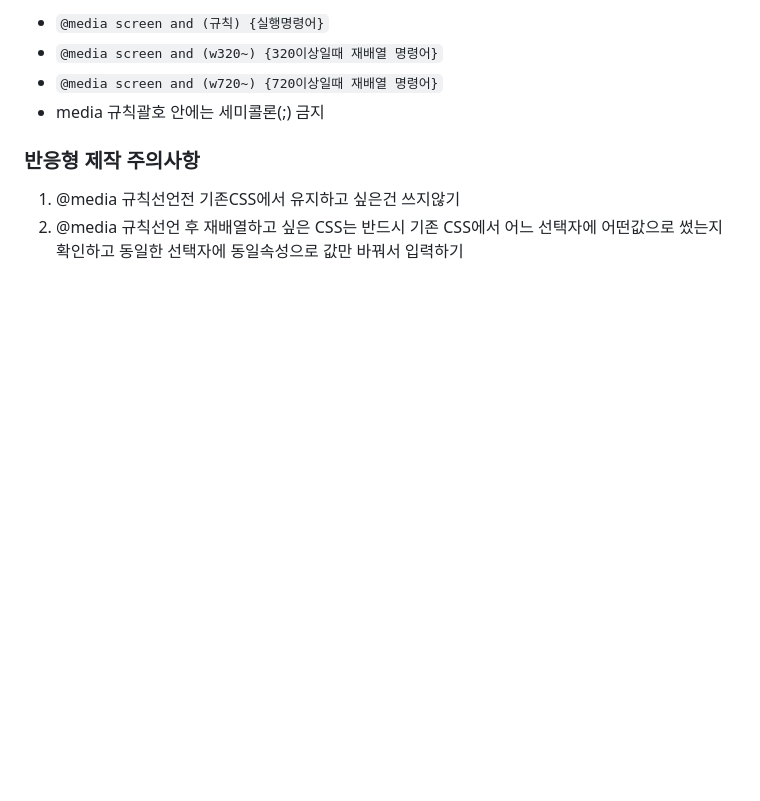
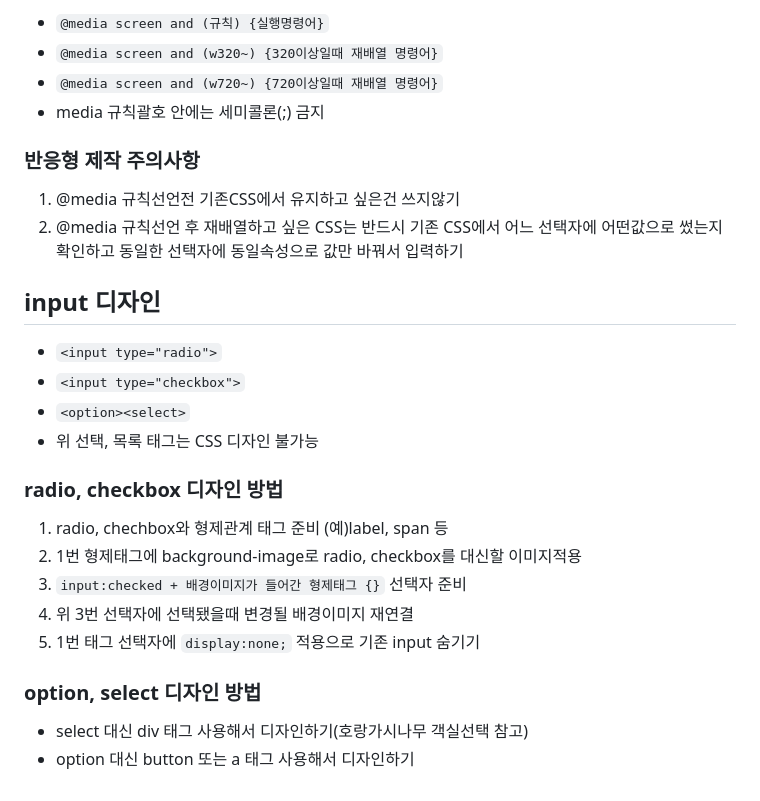
Before and after one commit to soyichoi/css_basic, a Markdown page: README.md, the part around the change. Drawn GitHub-style; blank space fills up the shorter version.

Commit message:
readme input 추가

```diff
--- a/README.md
+++ b/README.md
@@ -253,3 +253,17 @@ color: transparent;
 ### 반응형 제작 주의사항
 1. @media 규칙선언전 기존CSS에서 유지하고 싶은건 쓰지않기
 2. @media 규칙선언 후 재배열하고 싶은 CSS는 반드시 기존 CSS에서 어느 선택자에 어떤값으로 썼는지 확인하고 동일한 선택자에 동일속성으로 값만 바꿔서 입력하기
+## input 디자인
+* `<input type="radio">`
+* `<input type="checkbox">`
+* `<option><select>`
+* 위 선택, 목록 태그는 CSS 디자인 불가능
+### radio, checkbox 디자인 방법
+1. radio, chechbox와 형제관계 태그 준비 (예)label, span 등
+2. 1번 형제태그에 background-image로 radio, checkbox를 대신할 이미지적용
+3. `input:checked + 배경이미지가 들어간 형제태그 {}` 선택자 준비
+4. 위 3번 선택자에 선택됐을때 변경될 배경이미지 재연결
+5. 1번 태그 선택자에 `display:none;` 적용으로 기존 input 숨기기
+### option, select 디자인 방법
+* select 대신 div 태그 사용해서 디자인하기(호랑가시나무 객실선택 참고)
+* option 대신 button 또는 a 태그 사용해서 디자인하기
```
